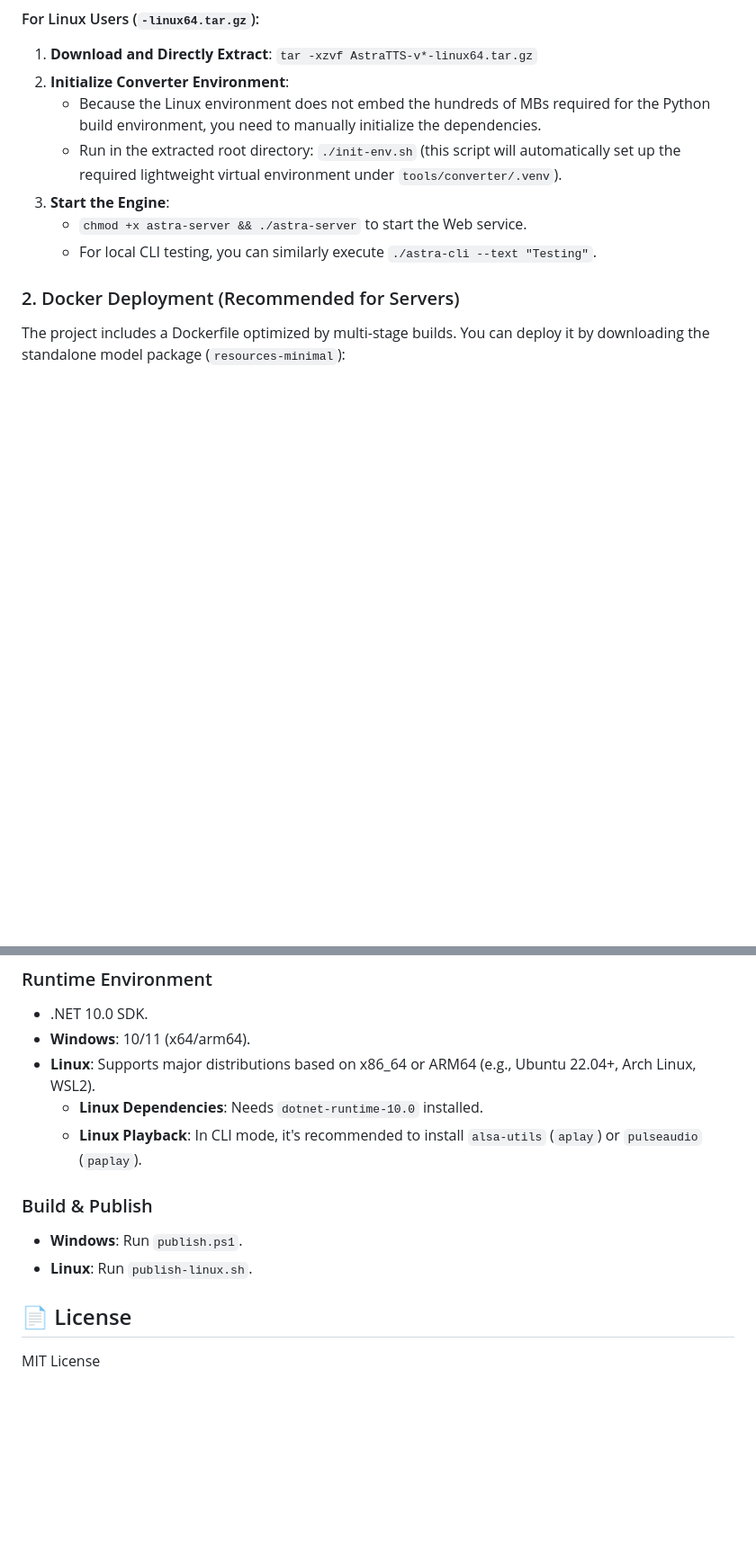
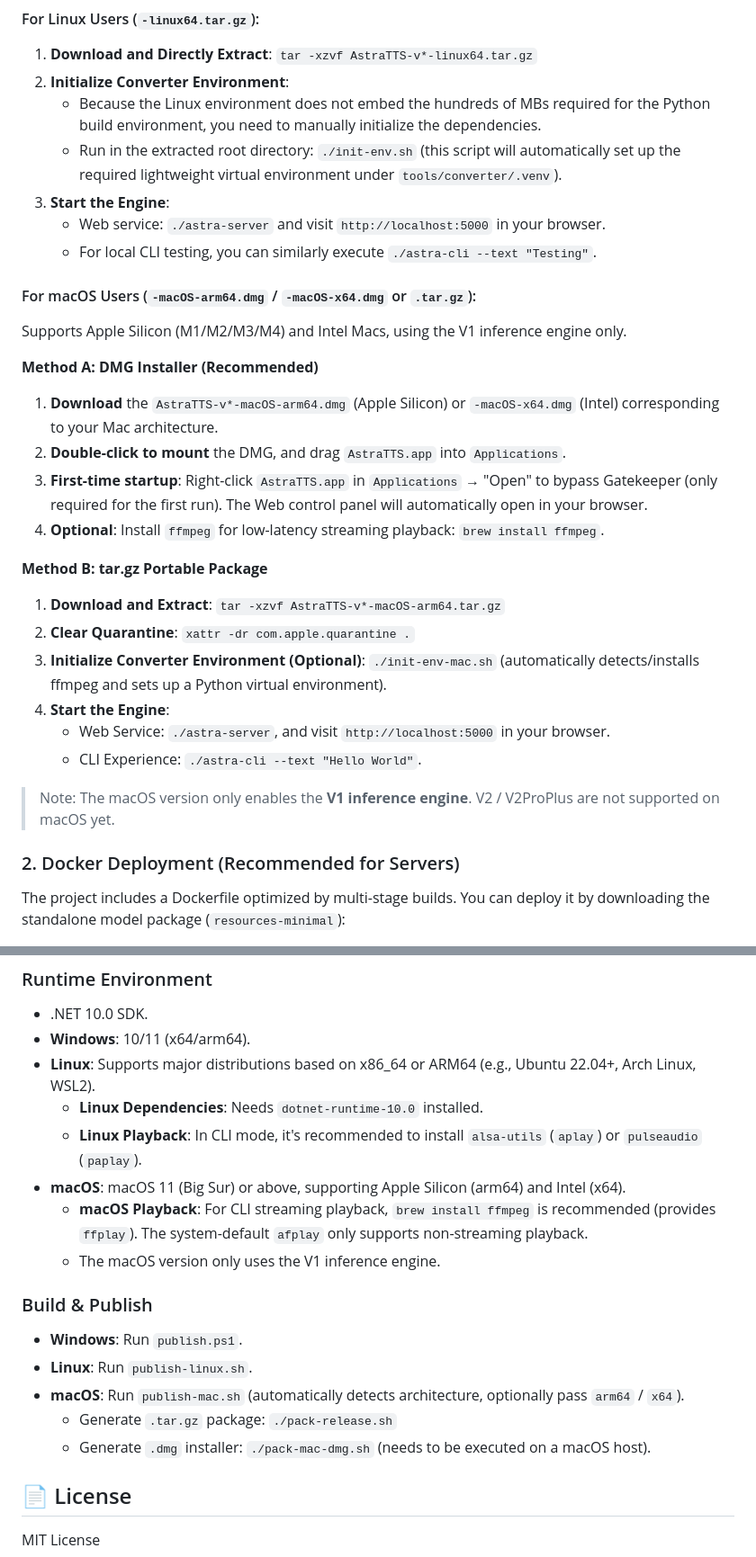
Before and after one commit to Blackwood416/AstraTTS, a Markdown page: README_EN.md, 2 parts joined by grey strips. Shown at 90% size. Drawn GitHub-style; blank space fills up the shorter version.

Commit message:
version: v1.2.2 releases

```diff
--- a/README_EN.md
+++ b/README_EN.md
@@ -100,8 +100,28 @@ For users in mainland China, it is highly recommended to download the fully inte
    - Because the Linux environment does not embed the hundreds of MBs required for the Python build environment, you need to manually initialize the dependencies.
    - Run in the extracted root directory: `./init-env.sh` (this script will automatically set up the required lightweight virtual environment under `tools/converter/.venv`).
 3. **Start the Engine**:
-   - `chmod +x astra-server && ./astra-server` to start the Web service.
+   - Web service: `./astra-server` and visit `http://localhost:5000` in your browser.
    - For local CLI testing, you can similarly execute `./astra-cli --text "Testing"`.
+
+#### For macOS Users (`-macOS-arm64.dmg` / `-macOS-x64.dmg` or `.tar.gz`):
+
+Supports Apple Silicon (M1/M2/M3/M4) and Intel Macs, using the V1 inference engine only.
+
+**Method A: DMG Installer (Recommended)**
+1. **Download** the `AstraTTS-v*-macOS-arm64.dmg` (Apple Silicon) or `-macOS-x64.dmg` (Intel) corresponding to your Mac architecture.
+2. **Double-click to mount** the DMG, and drag `AstraTTS.app` into `Applications`.
+3. **First-time startup**: Right-click `AstraTTS.app` in `Applications` → "Open" to bypass Gatekeeper (only required for the first run). The Web control panel will automatically open in your browser.
+4. **Optional**: Install `ffmpeg` for low-latency streaming playback: `brew install ffmpeg`.
+
+**Method B: tar.gz Portable Package**
+1. **Download and Extract**: `tar -xzvf AstraTTS-v*-macOS-arm64.tar.gz`
+2. **Clear Quarantine**: `xattr -dr com.apple.quarantine .`
+3. **Initialize Converter Environment (Optional)**: `./init-env-mac.sh` (automatically detects/installs ffmpeg and sets up a Python virtual environment).
+4. **Start the Engine**:
+   - Web Service: `./astra-server`, and visit `http://localhost:5000` in your browser.
+   - CLI Experience: `./astra-cli --text "Hello World"`.
+
+> Note: The macOS version only enables the **V1 inference engine**. V2 / V2ProPlus are not supported on macOS yet.
 
 ### 2. Docker Deployment (Recommended for Servers)
 The project includes a Dockerfile optimized by multi-stage builds. You can deploy it by downloading the standalone model package (`resources-minimal`):
@@ -222,10 +242,16 @@ Avatars:
 - **Linux**: Supports major distributions based on x86_64 or ARM64 (e.g., Ubuntu 22.04+, Arch Linux, WSL2).
   - **Linux Dependencies**: Needs `dotnet-runtime-10.0` installed.
   - **Linux Playback**: In CLI mode, it's recommended to install `alsa-utils` (`aplay`) or `pulseaudio` (`paplay`).
+- **macOS**: macOS 11 (Big Sur) or above, supporting Apple Silicon (arm64) and Intel (x64).
+  - **macOS Playback**: For CLI streaming playback, `brew install ffmpeg` is recommended (provides `ffplay`). The system-default `afplay` only supports non-streaming playback.
+  - The macOS version only uses the V1 inference engine.
 
 ### Build & Publish
 - **Windows**: Run `publish.ps1`.
 - **Linux**: Run `publish-linux.sh`.
+- **macOS**: Run `publish-mac.sh` (automatically detects architecture, optionally pass `arm64` / `x64`).
+  - Generate `.tar.gz` package: `./pack-release.sh`
+  - Generate `.dmg` installer: `./pack-mac-dmg.sh` (needs to be executed on a macOS host).
 
 ## 📄 License
 MIT License
```
Also changed, not shown: other parts of README_EN.md (+3 -3 lines).
